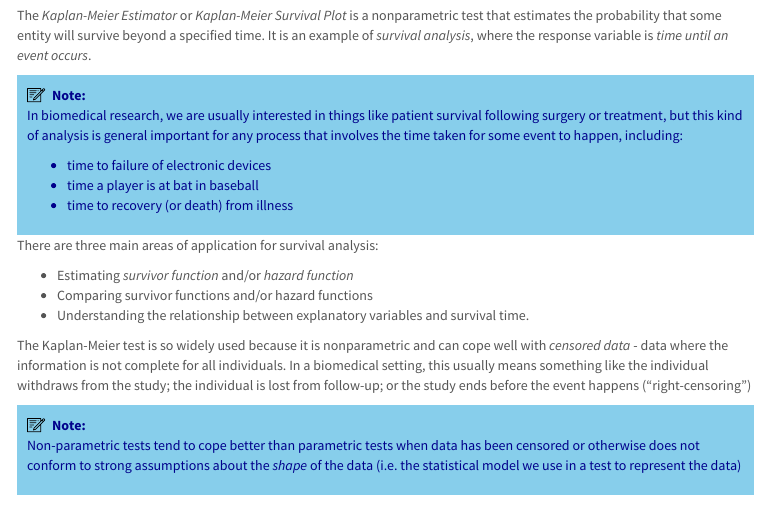
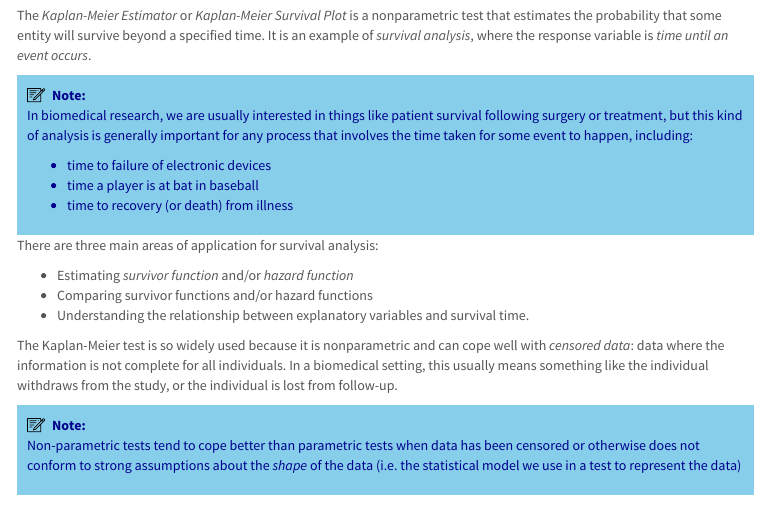
Before and after one commit to sipbs-compbiol/MP429, an R Markdown document (notebooks/06-kaplan.Rmd): the page in a window 1100 px wide, from 180 px down. The pictures show the output file notebooks/06-kaplan.html that the author committed with the source, opened offline; menus at the side of the page are left out.

Commit message:
correct censoring text

```diff
--- a/notebooks/06-kaplan.Rmd
+++ b/notebooks/06-kaplan.Rmd
@@ -34,7 +34,7 @@ figbg = "whitesmoke"
 The *Kaplan-Meier Estimator* or *Kaplan-Meier Survival Plot* is a nonparametric test that estimates the probability that some entity will survive beyond a specified time. It is an example of *survival analysis*, where the response variable is *time until an event occurs*.
 
 <div id="note">
-In biomedical research, we are usually interested in things like patient survival following surgery or treatment, but this kind of analysis is general important for any process that involves the time taken for some event to happen, including:
+In biomedical research, we are usually interested in things like patient survival following surgery or treatment, but this kind of analysis is generally important for any process that involves the time taken for some event to happen, including:
 
 - time to failure of electronic devices
 - time a player is at bat in baseball
@@ -47,7 +47,7 @@ There are three main areas of application for survival analysis:
 - Comparing survivor functions and/or hazard functions
 - Understanding the relationship between explanatory variables and survival time.
 
-The Kaplan-Meier test is so widely used because it is nonparametric and can cope well with *censored data* - data where the information is not complete for all individuals. In a biomedical setting, this usually means something like the individual withdraws from the study; the individual is lost from follow-up; or the study ends before the event happens ("right-censoring")
+The Kaplan-Meier test is so widely used because it is nonparametric and can cope well with *censored data*: data where the information is not complete for all individuals. In a biomedical setting, this usually means something like the individual withdraws from the study, or the individual is lost from follow-up.
 
 <div id="note">
 Non-parametric tests tend to cope better than parametric tests when data has been censored or otherwise does not conform to strong assumptions about the *shape* of the data (i.e. the statistical model we use in a test to represent the data)
```
Also changed, not shown: notebooks/06-kaplan.html.
